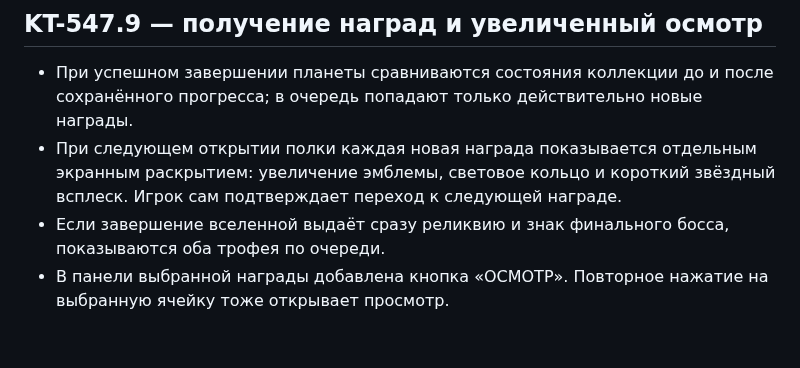
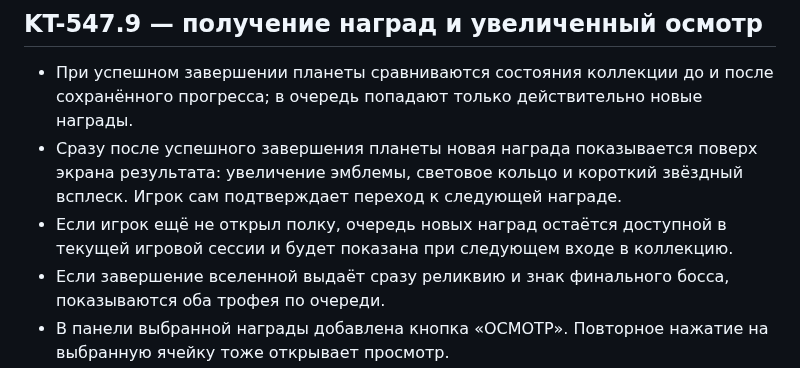
Before and after one commit to MaiklLX/Tetrios.LX, a Markdown page: godot/docs/KT-545_AUTHORED_CAMPAIGN_LAYOUTS.md, the part around the change. Rendered like a GitHub page; blank space fills up the shorter version.

Commit message:
Clarify immediate campaign reward reveal timing

```diff
--- a/godot/docs/KT-545_AUTHORED_CAMPAIGN_LAYOUTS.md
+++ b/godot/docs/KT-545_AUTHORED_CAMPAIGN_LAYOUTS.md
@@ -140,7 +140,8 @@ This slice proves the authored-layout runtime seam; it does not mean the full St
 
 ## KT-547.9 — получение наград и увеличенный осмотр
 - При успешном завершении планеты сравниваются состояния коллекции до и после сохранённого прогресса; в очередь попадают только действительно новые награды.
-- При следующем открытии полки каждая новая награда показывается отдельным экранным раскрытием: увеличение эмблемы, световое кольцо и короткий звёздный всплеск. Игрок сам подтверждает переход к следующей награде.
+- Сразу после успешного завершения планеты новая награда показывается поверх экрана результата: увеличение эмблемы, световое кольцо и короткий звёздный всплеск. Игрок сам подтверждает переход к следующей награде.
+- Если игрок ещё не открыл полку, очередь новых наград остаётся доступной в текущей игровой сессии и будет показана при следующем входе в коллекцию.
 - Если завершение вселенной выдаёт сразу реликвию и знак финального босса, показываются оба трофея по очереди.
 - В панели выбранной награды добавлена кнопка «ОСМОТР». Повторное нажатие на выбранную ячейку тоже открывает просмотр.
 - Увеличенный просмотр использует тот же авторский силуэт и цвет вселенной, показывает название и описание. Закрывается касанием или Escape.
```
